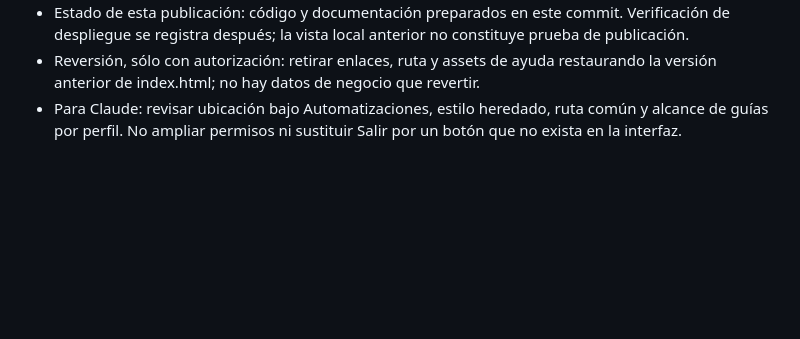
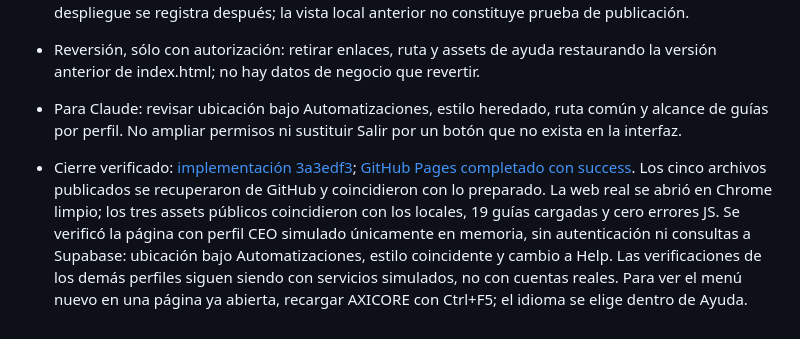
Before and after one commit to Axicore-pa/axicore, a Markdown page: CONTINUIDAD.md, the part around the change. Drawn GitHub-style; blank space fills up the shorter version.

Commit message:
Documentar despliegue y comprobación pública de Ayuda

```diff
--- a/CONTINUIDAD.md
+++ b/CONTINUIDAD.md
@@ -395,3 +395,5 @@ Por solicitud expresa de Misael, toda tarea realizada desde ChatGPT/Codex debe d
 - Estado de esta publicación: código y documentación preparados en este commit. Verificación de despliegue se registra después; la vista local anterior no constituye prueba de publicación.
 - Reversión, sólo con autorización: retirar enlaces, ruta y assets de ayuda restaurando la versión anterior de index.html; no hay datos de negocio que revertir.
 - Para Claude: revisar ubicación bajo Automatizaciones, estilo heredado, ruta común y alcance de guías por perfil. No ampliar permisos ni sustituir Salir por un botón que no exista en la interfaz.
+
+- Cierre verificado: [implementación 3a3edf3](https://github.com/Axicore-pa/axicore/commit/3a3edf3a9dd25545f2b24cfd20aaf9bd4e0c0d76); [GitHub Pages completado con success](https://github.com/Axicore-pa/axicore/actions/runs/38724046837). Los cinco archivos publicados se recuperaron de GitHub y coincidieron con lo preparado. La web real se abrió en Chrome limpio; los tres assets públicos coincidieron con los locales, 19 guías cargadas y cero errores JS. Se verificó la página con perfil CEO simulado únicamente en memoria, sin autenticación ni consultas a Supabase: ubicación bajo Automatizaciones, estilo coincidente y cambio a Help. Las verificaciones de los demás perfiles siguen siendo con servicios simulados, no con cuentas reales. Para ver el menú nuevo en una página ya abierta, recargar AXICORE con Ctrl+F5; el idioma se elige dentro de Ayuda.
```
